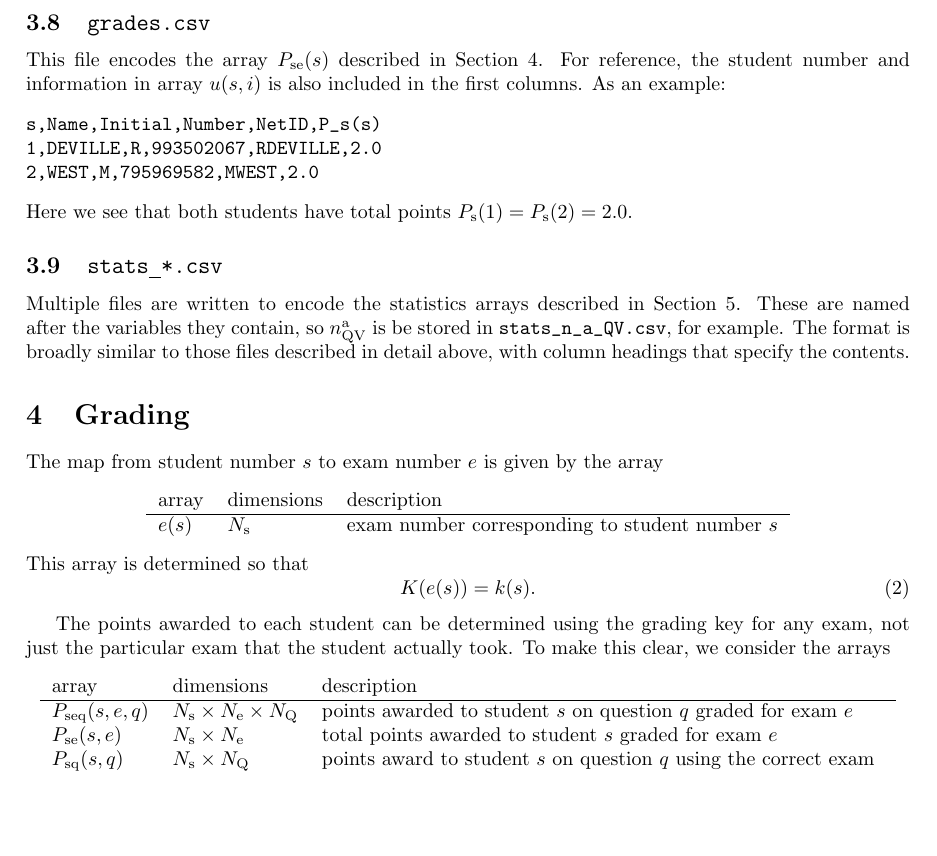
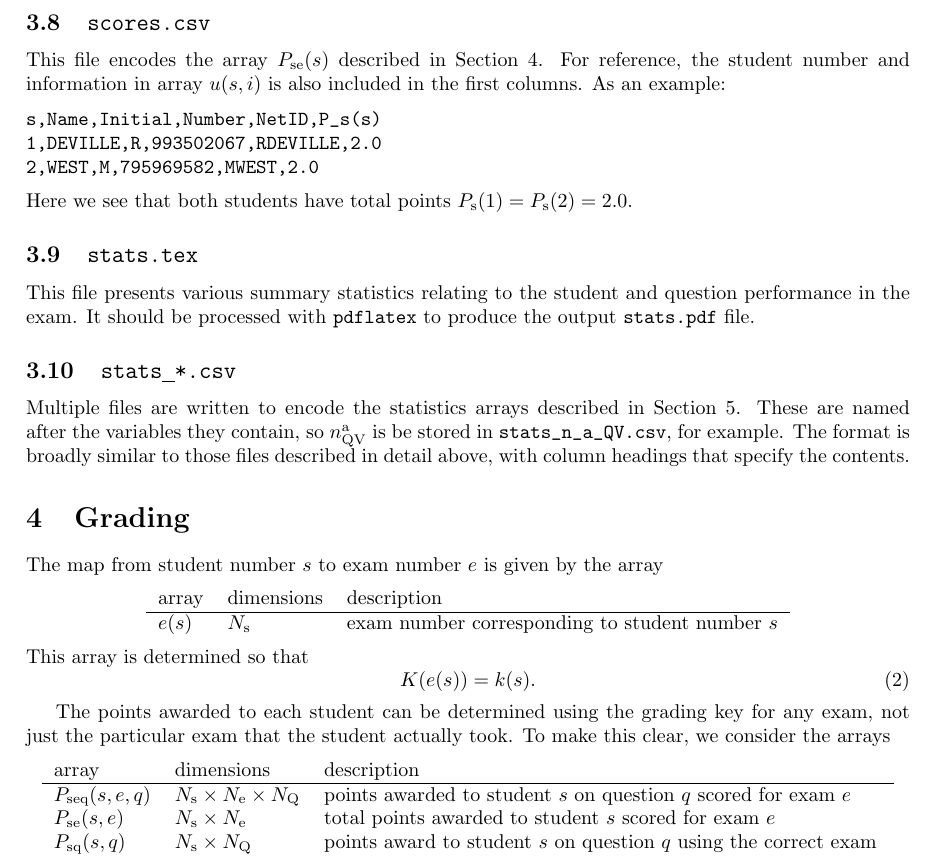
Before and after one commit to mwest1066/randexam, a LaTeX problem sheet (randexam.tex): part of page 6 of 11, cut at the place of the change, the shorter picture padded with empty space. Compiled offline with pdfLaTeX.

Commit message:
rename grades -> scores

```diff
--- a/randexam.tex
+++ b/randexam.tex
@@ -370,7 +370,7 @@ student number $u(2,3) = 795969582$, and the NetID $u(2,4) =
 the student gave answer $a(2,1) = \rm B$ for question 1 on this exam
 paper, answer $a(2,2) = \rm E$ for question 2, etc.
 
-\subsection{\texttt{grades.csv}}
+\subsection{\texttt{scores.csv}}
 
 This file encodes the array $P_{\rm se}(s)$ described in
 Section~\ref{sec:grading}. For reference, the student number and
@@ -383,6 +383,12 @@ s,Name,Initial,Number,NetID,P_s(s)
 \end{verbatim}
 Here we see that both students have total points $P_{\rm s}(1) =
 P_{\rm s}(2) = 2.0$.
+
+\subsection{\texttt{stats.tex}}
+
+This file presents various summary statistics relating to the student
+and question performance in the exam. It should be processed with
+\texttt{pdflatex} to produce the output \texttt{stats.pdf} file.
 
 \subsection{\texttt{stats\underline{ }*.csv}}
 
@@ -418,13 +424,13 @@ actually took. To make this clear, we consider the arrays
     array & dimensions & description \\
     \hline
     $P_{\rm seq}(s,e,q)$ & $N_{\rm s} \times N_{\rm e} \times N_{\rm Q}$
-    & points awarded to student $s$ on question $q$ graded for exam $e$ \\
+    & points awarded to student $s$ on question $q$ scored for exam $e$ \\
     $P_{\rm se}(s,e)$ & $N_{\rm s} \times N_{\rm e}$
-    & total points awarded to student $s$ graded for exam $e$ \\
+    & total points awarded to student $s$ scored for exam $e$ \\
     $P_{\rm sq}(s,q)$ & $N_{\rm s} \times N_{\rm Q}$
     & points award to student $s$ on question $q$ using the correct exam \\
     $P_{\rm s}(s)$ & $N_{\rm s}$
-    & total points awarded to student $s$ graded using the correct exam \\
+    & total points awarded to student $s$ scored using the correct exam \\
     $P_{sQ}(s,Q)$ & $N_{\rm s} \times N_{\rm Q}$
     & points awarded to student $s$ for library question $Q$ \\
   \end{tabular}
```
Also changed, not shown: 3 other files.
